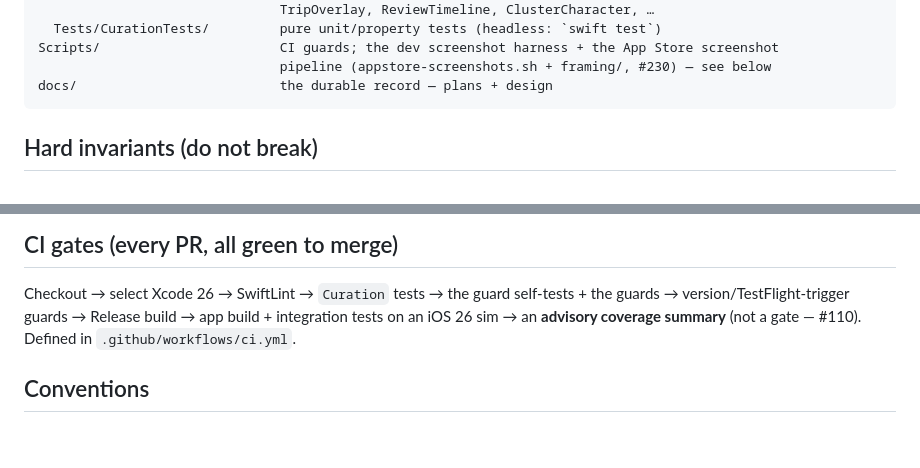
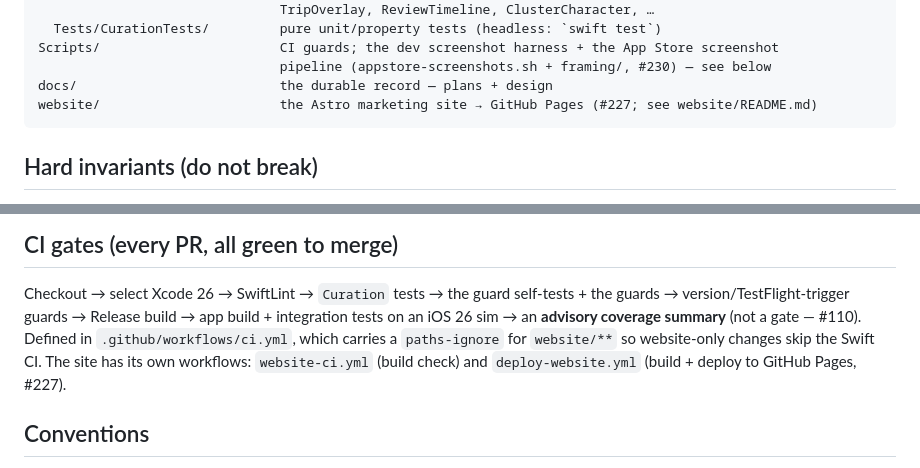
Before and after one commit to valtteriluomapareto/poimi, a Markdown page: CLAUDE.md, 2 parts joined by grey strips. GitHub-like rendering; blank space fills up the shorter version.

Commit message:
#230 CLAUDE.md: reconcile the website onto the repo map + CI gates
The Astro marketing site (#227/#228/#229) merged to main after the #220
reconciliation and wasn't reflected: add website/ to the repo map, and note that
ci.yml's paths-ignore skips Swift CI for website-only changes, with the site's
own website-ci.yml + deploy-website.yml. (Folded into this PR per request.)

Co-Authored-By: Claude Opus 4.8 (1M context) <noreply@anthropic.com>
Claude-Session: https://claude.ai/code/session_01Na12sijhWaDVaDaGTrjKur

````diff
--- a/CLAUDE.md
+++ b/CLAUDE.md
@@ -107,6 +107,7 @@ Curation/                      pure-domain SPM package — NO Photos/SwiftData/U
 Scripts/                       CI guards; the dev screenshot harness + the App Store screenshot
                                pipeline (appstore-screenshots.sh + framing/, #230) — see below
 docs/                          the durable record — plans + design
+website/                       the Astro marketing site → GitHub Pages (#227; see website/README.md)
 ```
 
 ## Hard invariants (do not break)
@@ -189,7 +190,10 @@ The dev screenshot harness and logging are documented in the [README](README.md)
 
 Checkout → select Xcode 26 → SwiftLint → `Curation` tests → the guard self-tests + the guards →
 version/TestFlight-trigger guards → Release build → app build + integration tests on an iOS 26 sim →
-an **advisory coverage summary** (not a gate — #110). Defined in `.github/workflows/ci.yml`.
+an **advisory coverage summary** (not a gate — #110). Defined in `.github/workflows/ci.yml`, which
+carries a `paths-ignore` for `website/**` so website-only changes skip the Swift CI. The site has its
+own workflows: `website-ci.yml` (build check) and `deploy-website.yml` (build + deploy to GitHub
+Pages, #227).
 
 ## Conventions
 
````
